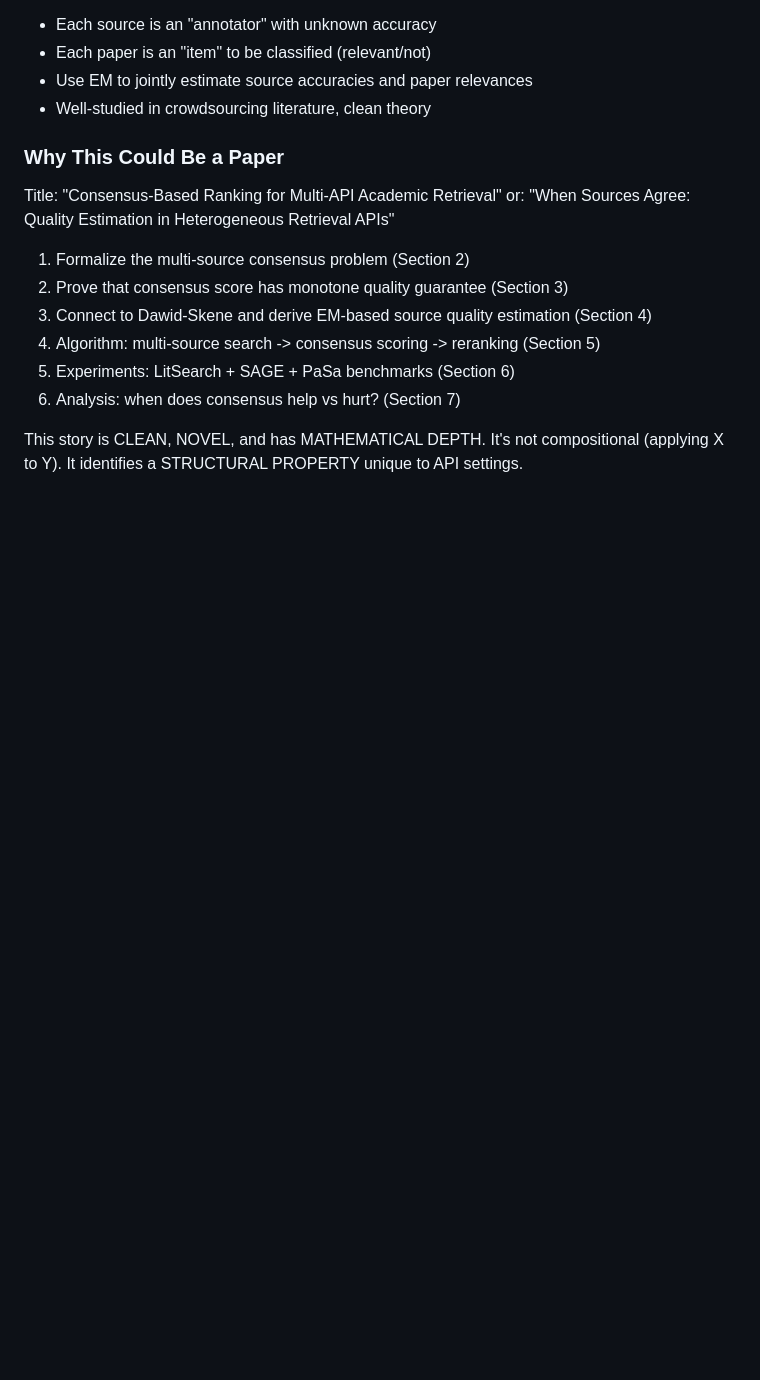
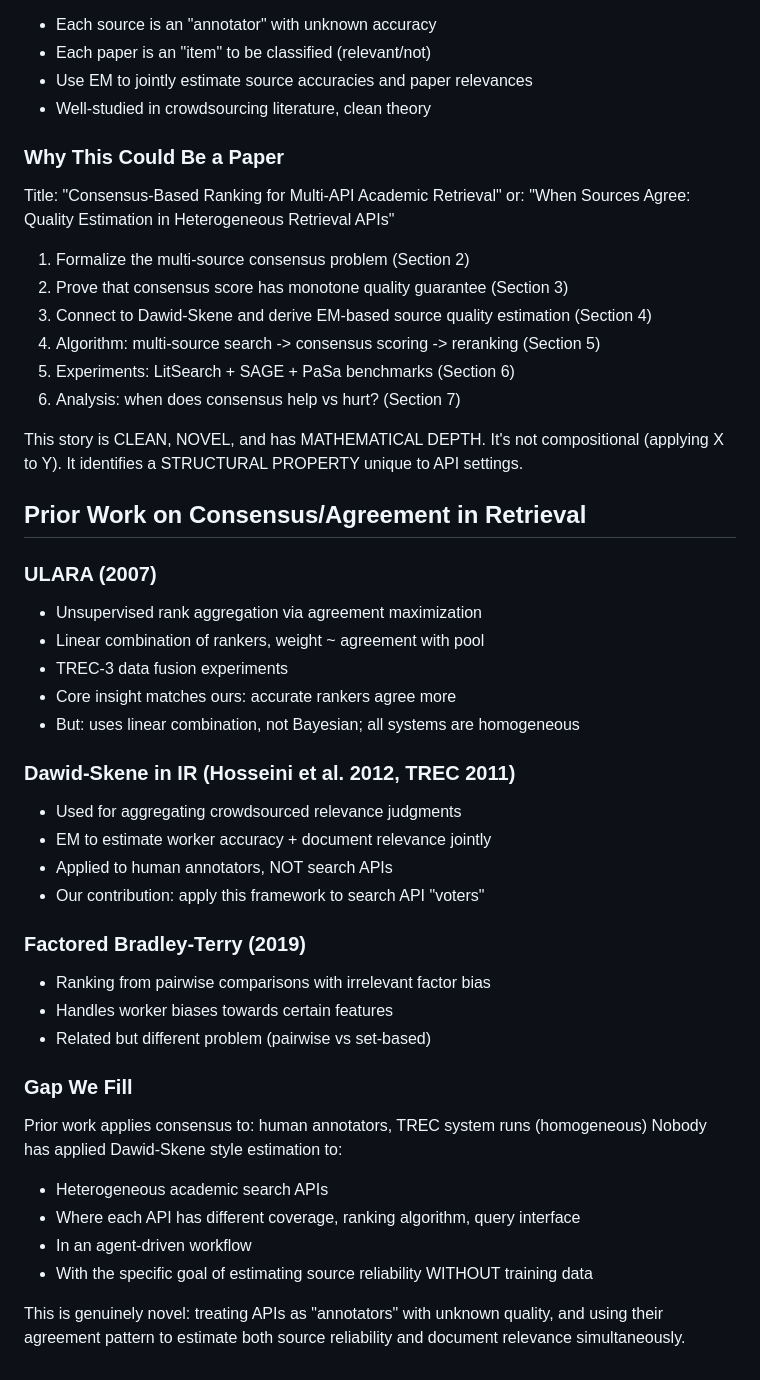
Before and after one commit to Liyux3/scholar-mcp, a Markdown page: .claude/research_notes.md, the part around the change. GitHub-like rendering; blank space fills up the shorter version.

Commit message:
research: prior work on consensus in retrieval (ULARA, Dawid-Skene in IR, FactorBT). Gap confirmed.

```diff
--- a/.claude/research_notes.md
+++ b/.claude/research_notes.md
@@ -1175,3 +1175,35 @@ or: "When Sources Agree: Quality Estimation in Heterogeneous Retrieval APIs"
 This story is CLEAN, NOVEL, and has MATHEMATICAL DEPTH.
 It's not compositional (applying X to Y).
 It identifies a STRUCTURAL PROPERTY unique to API settings.
+
+## Prior Work on Consensus/Agreement in Retrieval
+
+### ULARA (2007)
+- Unsupervised rank aggregation via agreement maximization
+- Linear combination of rankers, weight ~ agreement with pool
+- TREC-3 data fusion experiments
+- Core insight matches ours: accurate rankers agree more
+- But: uses linear combination, not Bayesian; all systems are homogeneous
+
+### Dawid-Skene in IR (Hosseini et al. 2012, TREC 2011)
+- Used for aggregating crowdsourced relevance judgments
+- EM to estimate worker accuracy + document relevance jointly
+- Applied to human annotators, NOT search APIs
+- Our contribution: apply this framework to search API "voters"
+
+### Factored Bradley-Terry (2019)
+- Ranking from pairwise comparisons with irrelevant factor bias
+- Handles worker biases towards certain features
+- Related but different problem (pairwise vs set-based)
+
+### Gap We Fill
+Prior work applies consensus to: human annotators, TREC system runs (homogeneous)
+Nobody has applied Dawid-Skene style estimation to:
+- Heterogeneous academic search APIs
+- Where each API has different coverage, ranking algorithm, query interface
+- In an agent-driven workflow
+- With the specific goal of estimating source reliability WITHOUT training data
+
+This is genuinely novel: treating APIs as "annotators" with unknown quality,
+and using their agreement pattern to estimate both source reliability and
+document relevance simultaneously.
```
